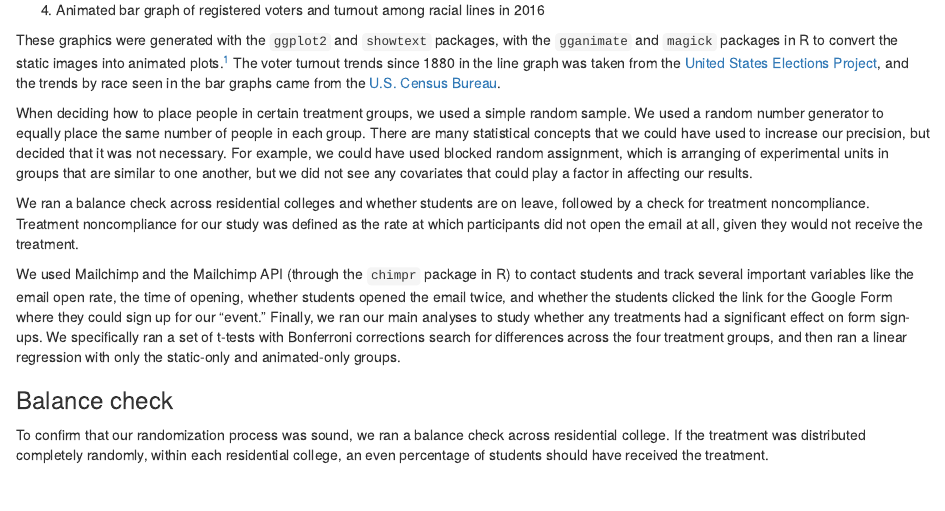
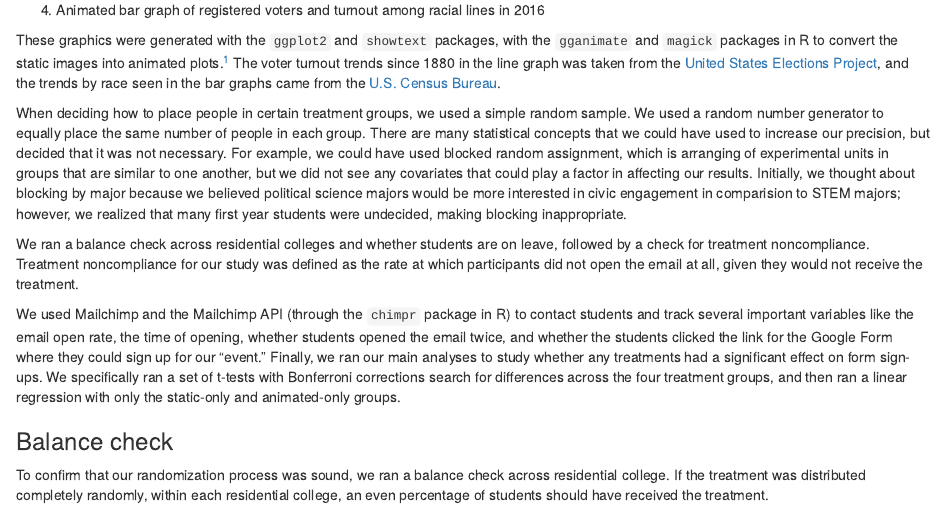
Before and after one commit to 18kimn/sds315_finalproj, an R Markdown document (paper/2_methods.Rmd): the page in a window 1100 px wide, from 190 px down. Rendered offline with R 4.5, knitr and Pandoc, with nearby package versions; some code elsewhere in the file could not run offline; common packages that the code uses without loading them are loaded.

Commit message:
last edit
sorry lol

```diff
--- a/paper/2_methods.Rmd
+++ b/paper/2_methods.Rmd
@@ -14,7 +14,7 @@ The purpose of this project was to discover if animated graphics lead to an incr
 
 These graphics were generated with the `ggplot2` and `showtext` packages, with the `gganimate` and `magick` packages in R to convert the static images into animated plots.^[An annoying issue was had in formatting, where custom fonts implemented via the `showtext` package somehow made random frames distorted in the `gganimate`d plots. These frames were manually removed and then the `magick` package was used to stitch the remaining frames back together, with the end result being a GIF that misses a few frames and therefore could have appeared rocky. After watching both sets of GIFs several times I decided this was a negligible issue.] The voter turnout trends since 1880 in the line graph was taken from the [United States Elections Project](http://www.electproject.org/national-1789-present), and the trends by race seen in the bar graphs came from the [U.S. Census Bureau](https://www.census.gov/data/tables/time-series/demo/voting-and-registration/voting-historical-time-series.html).
 
-When deciding how to place people in certain treatment groups, we used a simple random sample. We used a random number generator to equally place the same number of people in each group. There are many statistical concepts that we could have used to increase our precision, but decided that it was not necessary. For example, we could have used blocked random assignment, which is arranging of experimental units in groups that are similar to one another, but we did not see any covariates that could play a factor in affecting our results.
+When deciding how to place people in certain treatment groups, we used a simple random sample. We used a random number generator to equally place the same number of people in each group. There are many statistical concepts that we could have used to increase our precision, but decided that it was not necessary. For example, we could have used blocked random assignment, which is arranging of experimental units in groups that are similar to one another, but we did not see any covariates that could play a factor in affecting our results. Initially, we thought about blocking by major because we believed political science majors would be more interested in civic engagement in comparision to STEM majors; however, we realized that many first year students were undecided, making blocking inappropriate.
 
 We ran a balance check across residential colleges and whether students are on leave, followed by a check for treatment noncompliance. Treatment noncompliance for our study was defined as the rate at which participants did not open the email at all, given they would not receive the treatment.
 
```
Also changed, not shown: 2 other files.
